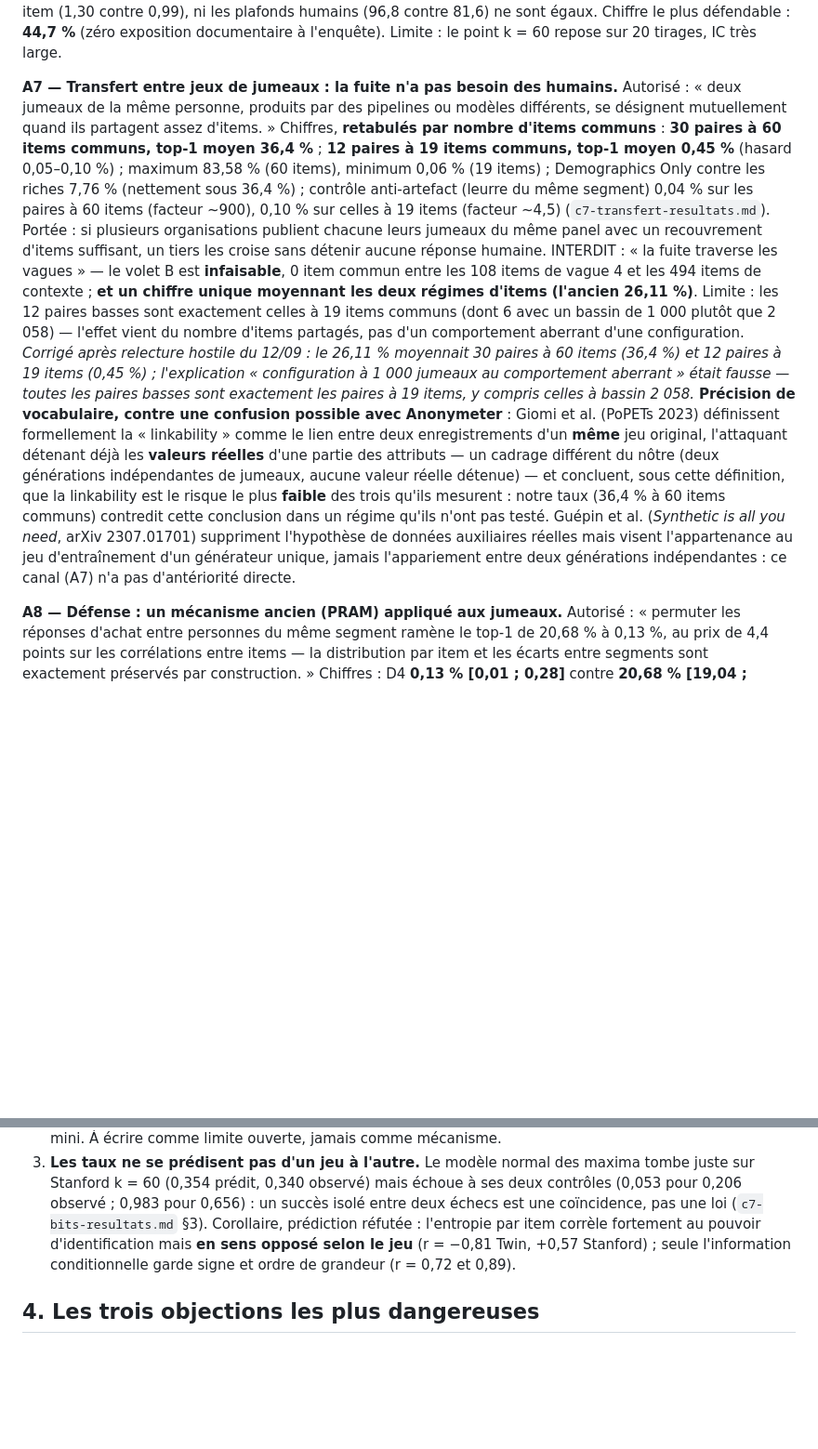
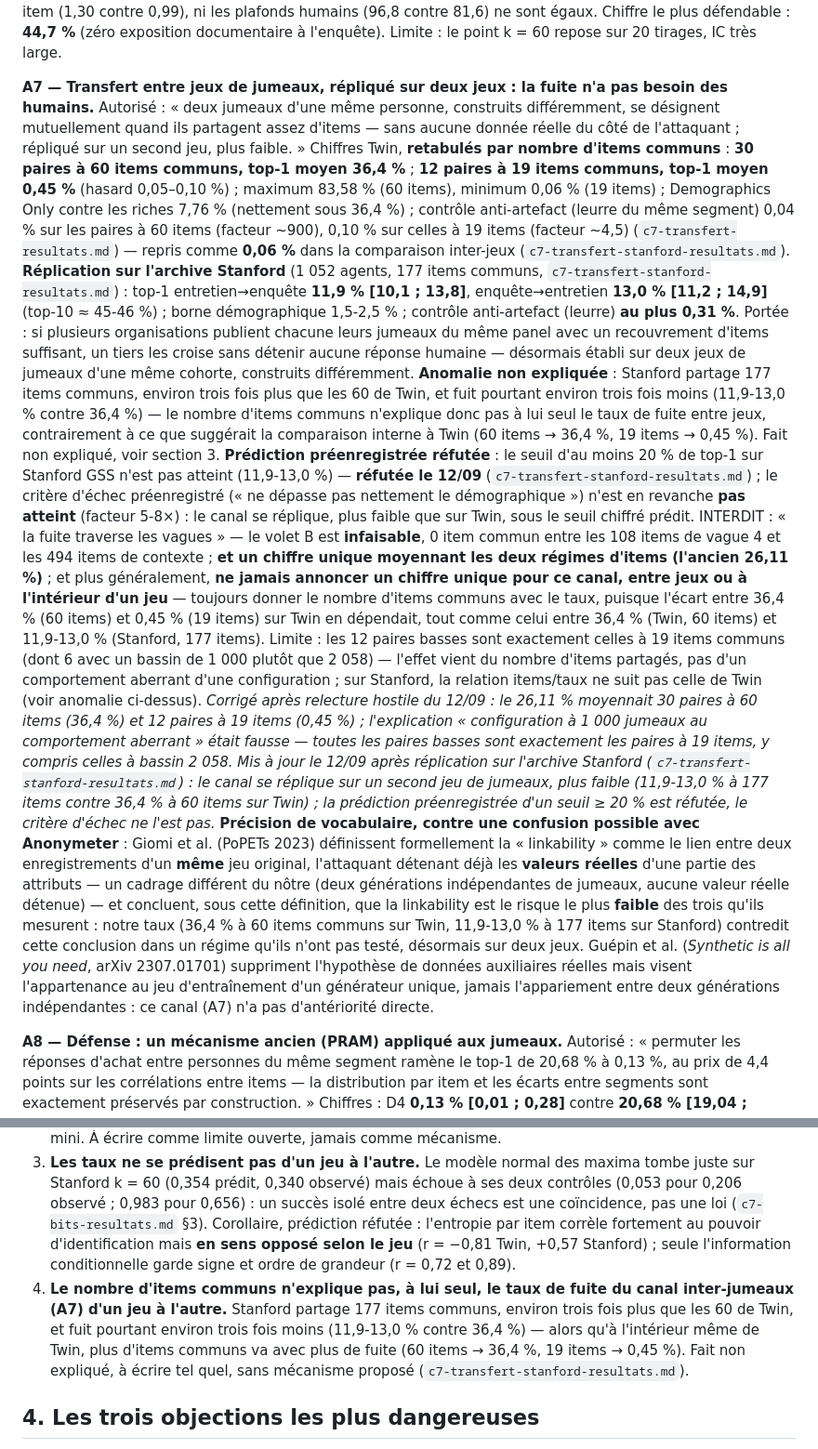
Before and after one commit to AmirK-S/popsim, a Markdown page: resultats/article-synthese.md, 2 parts joined by grey strips. Shown at 93% size. Drawn GitHub-style; blank space fills up the shorter version.

```diff
--- a/resultats/article-synthese.md
+++ b/resultats/article-synthese.md
@@ -35,10 +35,13 @@ INTERDIT : « toute prédiction individualisée identifie » ; « à exactitude
 **A6 — Réplication sur un second jeu, contamination exclue.** Autorisé : « sur l'archive Park et al., un agent construit à partir du seul entretien identifie 44,7 % des 1 052 participants. » Chiffres : composite **65,7 % [62,7 ; 68,6]**, entretien seul **44,7 % [41,8 ; 47,5]**, enquête seule 20,6 % [18,2 ; 23,0], démographique 2,26 %, retest humain 96,8 % (`c7-stanford-resultats.md`). Provenance : sur 34 915 cellules où l'humain a changé d'avis, le composite suit la vague 1 à 41,6 % [40,98 ; 42,26] et la vague 2 à 43,2 % [42,60 ; 43,88] — **−1,6 pt, aucun biais** ; le biais v1 de 4,3–4,9 pt des trois autres conditions vaut aussi pour `démographique`, donc artefact de calibration partagé, pas fuite d'item (`c7-stanford-provenance-resultats.md`). À nombre d'items égalisé, k = 60 : Stanford **34,0 % [23,5 ; 51,5]** contre Twin 20,7 %.
 INTERDIT : comparer 65,7 % et 20,7 % comme deux mesures de la même chose — ni le nombre d'items (177 contre 60), ni l'entropie par item (1,30 contre 0,99), ni les plafonds humains (96,8 contre 81,6) ne sont égaux. Chiffre le plus défendable : **44,7 %** (zéro exposition documentaire à l'enquête). Limite : le point k = 60 repose sur 20 tirages, IC très large.
 
-**A7 — Transfert entre jeux de jumeaux : la fuite n'a pas besoin des humains.** Autorisé : « deux jumeaux de la même personne, produits par des pipelines ou modèles différents, se désignent mutuellement quand ils partagent assez d'items. » Chiffres, **retabulés par nombre d'items communs** : **30 paires à 60 items communs, top-1 moyen 36,4 %** ; **12 paires à 19 items communs, top-1 moyen 0,45 %** (hasard 0,05–0,10 %) ; maximum 83,58 % (60 items), minimum 0,06 % (19 items) ; Demographics Only contre les riches 7,76 % (nettement sous 36,4 %) ; contrôle anti-artefact (leurre du même segment) 0,04 % sur les paires à 60 items (facteur ~900), 0,10 % sur celles à 19 items (facteur ~4,5) (`c7-transfert-resultats.md`). Portée : si plusieurs organisations publient chacune leurs jumeaux du même panel avec un recouvrement d'items suffisant, un tiers les croise sans détenir aucune réponse humaine.
-INTERDIT : « la fuite traverse les vagues » — le volet B est **infaisable**, 0 item commun entre les 108 items de vague 4 et les 494 items de contexte ; **et un chiffre unique moyennant les deux régimes d'items (l'ancien 26,11 %)**. Limite : les 12 paires basses sont exactement celles à 19 items communs (dont 6 avec un bassin de 1 000 plutôt que 2 058) — l'effet vient du nombre d'items partagés, pas d'un comportement aberrant d'une configuration.
+**A7 — Transfert entre jeux de jumeaux, répliqué sur deux jeux : la fuite n'a pas besoin des humains.** Autorisé : « deux jumeaux d'une même personne, construits différemment, se désignent mutuellement quand ils partagent assez d'items — sans aucune donnée réelle du côté de l'attaquant ; répliqué sur un second jeu, plus faible. » Chiffres Twin, **retabulés par nombre d'items communs** : **30 paires à 60 items communs, top-1 moyen 36,4 %** ; **12 paires à 19 items communs, top-1 moyen 0,45 %** (hasard 0,05–0,10 %) ; maximum 83,58 % (60 items), minimum 0,06 % (19 items) ; Demographics Only contre les riches 7,76 % (nettement sous 36,4 %) ; contrôle anti-artefact (leurre du même segment) 0,04 % sur les paires à 60 items (facteur ~900), 0,10 % sur celles à 19 items (facteur ~4,5) (`c7-transfert-resultats.md`) — repris comme **0,06 %** dans la comparaison inter-jeux (`c7-transfert-stanford-resultats.md`). **Réplication sur l'archive Stanford** (1 052 agents, 177 items communs, `c7-transfert-stanford-resultats.md`) : top-1 entretien→enquête **11,9 % [10,1 ; 13,8]**, enquête→entretien **13,0 % [11,2 ; 14,9]** (top-10 ≈ 45-46 %) ; borne démographique 1,5-2,5 % ; contrôle anti-artefact (leurre) **au plus 0,31 %**. Portée : si plusieurs organisations publient chacune leurs jumeaux du même panel avec un recouvrement d'items suffisant, un tiers les croise sans détenir aucune réponse humaine — désormais établi sur deux jeux de jumeaux d'une même cohorte, construits différemment.
+**Anomalie non expliquée** : Stanford partage 177 items communs, environ trois fois plus que les 60 de Twin, et fuit pourtant environ trois fois moins (11,9-13,0 % contre 36,4 %) — le nombre d'items communs n'explique donc pas à lui seul le taux de fuite entre jeux, contrairement à ce que suggérait la comparaison interne à Twin (60 items → 36,4 %, 19 items → 0,45 %). Fait non expliqué, voir section 3.
+**Prédiction préenregistrée réfutée** : le seuil d'au moins 20 % de top-1 sur Stanford GSS n'est pas atteint (11,9-13,0 %) — **réfutée le 12/09** (`c7-transfert-stanford-resultats.md`) ; le critère d'échec préenregistré (« ne dépasse pas nettement le démographique ») n'est en revanche **pas atteint** (facteur 5-8×) : le canal se réplique, plus faible que sur Twin, sous le seuil chiffré prédit.
+INTERDIT : « la fuite traverse les vagues » — le volet B est **infaisable**, 0 item commun entre les 108 items de vague 4 et les 494 items de contexte ; **et un chiffre unique moyennant les deux régimes d'items (l'ancien 26,11 %)** ; et plus généralement, **ne jamais annoncer un chiffre unique pour ce canal, entre jeux ou à l'intérieur d'un jeu** — toujours donner le nombre d'items communs avec le taux, puisque l'écart entre 36,4 % (60 items) et 0,45 % (19 items) sur Twin en dépendait, tout comme celui entre 36,4 % (Twin, 60 items) et 11,9-13,0 % (Stanford, 177 items). Limite : les 12 paires basses sont exactement celles à 19 items communs (dont 6 avec un bassin de 1 000 plutôt que 2 058) — l'effet vient du nombre d'items partagés, pas d'un comportement aberrant d'une configuration ; sur Stanford, la relation items/taux ne suit pas celle de Twin (voir anomalie ci-dessus).
 *Corrigé après relecture hostile du 12/09 : le 26,11 % moyennait 30 paires à 60 items (36,4 %) et 12 paires à 19 items (0,45 %) ; l'explication « configuration à 1 000 jumeaux au comportement aberrant » était fausse — toutes les paires basses sont exactement les paires à 19 items, y compris celles à bassin 2 058.*
-**Précision de vocabulaire, contre une confusion possible avec Anonymeter** : Giomi et al. (PoPETs 2023) définissent formellement la « linkability » comme le lien entre deux enregistrements d'un **même** jeu original, l'attaquant détenant déjà les **valeurs réelles** d'une partie des attributs — un cadrage différent du nôtre (deux générations indépendantes de jumeaux, aucune valeur réelle détenue) — et concluent, sous cette définition, que la linkability est le risque le plus **faible** des trois qu'ils mesurent : notre taux (36,4 % à 60 items communs) contredit cette conclusion dans un régime qu'ils n'ont pas testé. Guépin et al. (*Synthetic is all you need*, arXiv 2307.01701) suppriment l'hypothèse de données auxiliaires réelles mais visent l'appartenance au jeu d'entraînement d'un générateur unique, jamais l'appariement entre deux générations indépendantes : ce canal (A7) n'a pas d'antériorité directe.
+*Mis à jour le 12/09 après réplication sur l'archive Stanford (`c7-transfert-stanford-resultats.md`) : le canal se réplique sur un second jeu de jumeaux, plus faible (11,9-13,0 % à 177 items contre 36,4 % à 60 items sur Twin) ; la prédiction préenregistrée d'un seuil ≥ 20 % est réfutée, le critère d'échec ne l'est pas.*
+**Précision de vocabulaire, contre une confusion possible avec Anonymeter** : Giomi et al. (PoPETs 2023) définissent formellement la « linkability » comme le lien entre deux enregistrements d'un **même** jeu original, l'attaquant détenant déjà les **valeurs réelles** d'une partie des attributs — un cadrage différent du nôtre (deux générations indépendantes de jumeaux, aucune valeur réelle détenue) — et concluent, sous cette définition, que la linkability est le risque le plus **faible** des trois qu'ils mesurent : notre taux (36,4 % à 60 items communs sur Twin, 11,9-13,0 % à 177 items sur Stanford) contredit cette conclusion dans un régime qu'ils n'ont pas testé, désormais sur deux jeux. Guépin et al. (*Synthetic is all you need*, arXiv 2307.01701) suppriment l'hypothèse de données auxiliaires réelles mais visent l'appartenance au jeu d'entraînement d'un générateur unique, jamais l'appariement entre deux générations indépendantes : ce canal (A7) n'a pas d'antériorité directe.
 
 **A8 — Défense : un mécanisme ancien (PRAM) appliqué aux jumeaux.** Autorisé : « permuter les réponses d'achat entre personnes du même segment ramène le top-1 de 20,68 % à 0,13 %, au prix de 4,4 points sur les corrélations entre items — la distribution par item et les écarts entre segments sont exactement préservés par construction. » Chiffres : D4 **0,13 % [0,01 ; 0,28]** contre **20,68 % [19,04 ; 22,41]** sans défense ; coût par composante : 0,0 pt (distribution), 0,0 pt (groupes), **4,4 pts (corrélations)**. Sur ce même indicateur mesuré contre les vraies réponses humaines, `erreur_correlations_hum` passe de **5,78 à 9,71** après D4 (+68 %) : le jumeau défendu s'éloigne des humains sur les corrélations, il ne s'en rapproche pas. D1 (k=10) 0,55 % pour 3,8 pts (les trois composantes) ; D2 ne descend jamais sous 1 % (`c7-defense-resultats.md`).
 INTERDIT : présenter D4 comme neuf — c'est une variante du Post Randomisation Method (Gouweleeuw, Kooiman, Willenborg, de Wolf, *JOS* 1998) et du data swapping, tradition Reiter/Drechsler (`article-travaux-connexes.md` §7) ; **et présenter le coût comme une moyenne unique de 1,47 point** — cette moyenne divise par trois un effet qui ne porte que sur les corrélations, et masque la dégradation de 68 % de l'écart aux réponses humaines. Neuf : l'application aux jumeaux LLM avec une courbe risque-utilité **mesurée** et non supposée. Limite : testée sur un seul bloc, d'un seul jumeau, d'un seul jeu.
@@ -56,6 +59,7 @@ INTERDIT : présenter D4 comme neuf — c'est une variante du Post Randomisation
    *Corrigé après relecture hostile du 12/09 : comparaison recalculée à échantillon égal (0,436 vs 0,357 sur les mêmes 9 points, pas 0,507 sur 12 vs 0,357 sur 9) ; conclusion inchangée mais écart réduit ; le surcoût n'est plus attribué à la famille LLM mais décrit comme non expliqué.*
 2. **Nous n'avons pas reproduit la fuite avec nos propres jumeaux** (A9). Nous ignorons donc ce que fait exactement la recette Twin — finetuning, format de persona exact, ou GPT4.1 complet plutôt que mini. À écrire comme limite ouverte, jamais comme mécanisme.
 3. **Les taux ne se prédisent pas d'un jeu à l'autre.** Le modèle normal des maxima tombe juste sur Stanford k = 60 (0,354 prédit, 0,340 observé) mais échoue à ses deux contrôles (0,053 pour 0,206 observé ; 0,983 pour 0,656) : un succès isolé entre deux échecs est une coïncidence, pas une loi (`c7-bits-resultats.md` §3). Corollaire, prédiction réfutée : l'entropie par item corrèle fortement au pouvoir d'identification mais **en sens opposé selon le jeu** (r = −0,81 Twin, +0,57 Stanford) ; seule l'information conditionnelle garde signe et ordre de grandeur (r = 0,72 et 0,89).
+4. **Le nombre d'items communs n'explique pas, à lui seul, le taux de fuite du canal inter-jumeaux (A7) d'un jeu à l'autre.** Stanford partage 177 items communs, environ trois fois plus que les 60 de Twin, et fuit pourtant environ trois fois moins (11,9-13,0 % contre 36,4 %) — alors qu'à l'intérieur même de Twin, plus d'items communs va avec plus de fuite (60 items → 36,4 %, 19 items → 0,45 %). Fait non expliqué, à écrire tel quel, sans mécanisme proposé (`c7-transfert-stanford-resultats.md`).
 
 ## 4. Les trois objections les plus dangereuses
 
```
Also changed, not shown: other parts of resultats/article-synthese.md (+3 -1 lines), resultats/article-travaux-connexes.md (+8 -5 lines).
